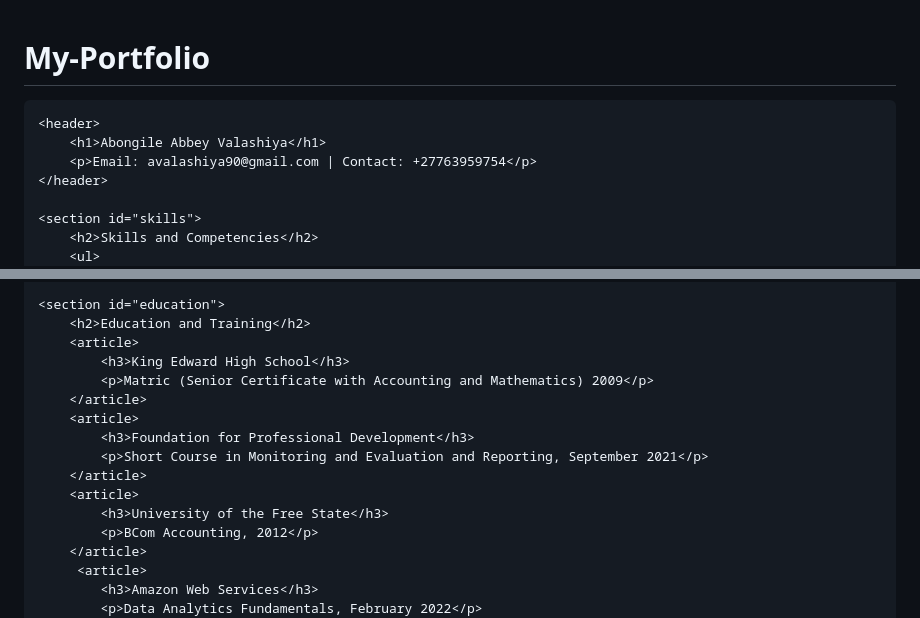
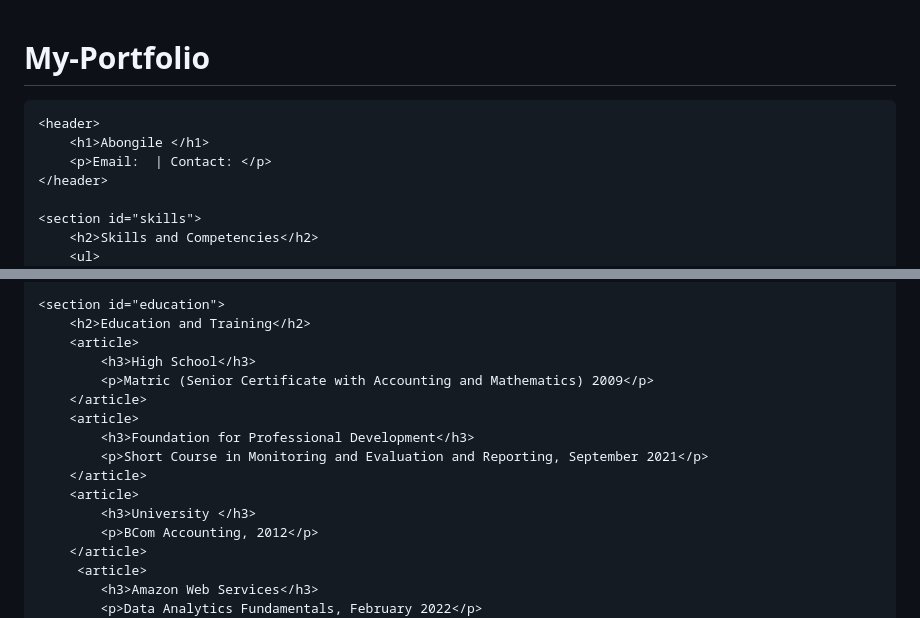
Before and after one commit to Bongi90/My-Portfolio, a Markdown page: README.md, 2 parts joined by grey strips. Rendered like a GitHub page.

```diff
--- a/README.md
+++ b/README.md
@@ -3,13 +3,13 @@
 <head>
     <meta charset="UTF-8">
     <meta name="viewport" content="width=device-width, initial-scale=1.0">
-    <title>Abongile Valashiya Portfolio</title>
+    <title>Abongile Portfolio</title>
 </head>
 <body>
 
     <header>
-        <h1>Abongile Abbey Valashiya</h1>
-        <p>Email: avalashiya90@gmail.com | Contact: +27763959754</p>
+        <h1>Abongile </h1>
+        <p>Email:  | Contact: </p>
     </header>
 
     <section id="skills">
@@ -29,7 +29,7 @@
     <section id="education">
         <h2>Education and Training</h2>
         <article>
-            <h3>King Edward High School</h3>
+            <h3>High School</h3>
             <p>Matric (Senior Certificate with Accounting and Mathematics) 2009</p>
         </article>
         <article>
@@ -37,7 +37,7 @@
             <p>Short Course in Monitoring and Evaluation and Reporting, September 2021</p>
         </article>
         <article>
-            <h3>University of the Free State</h3>
+            <h3>University </h3>
             <p>BCom Accounting, 2012</p>
         </article>
          <article>
```
